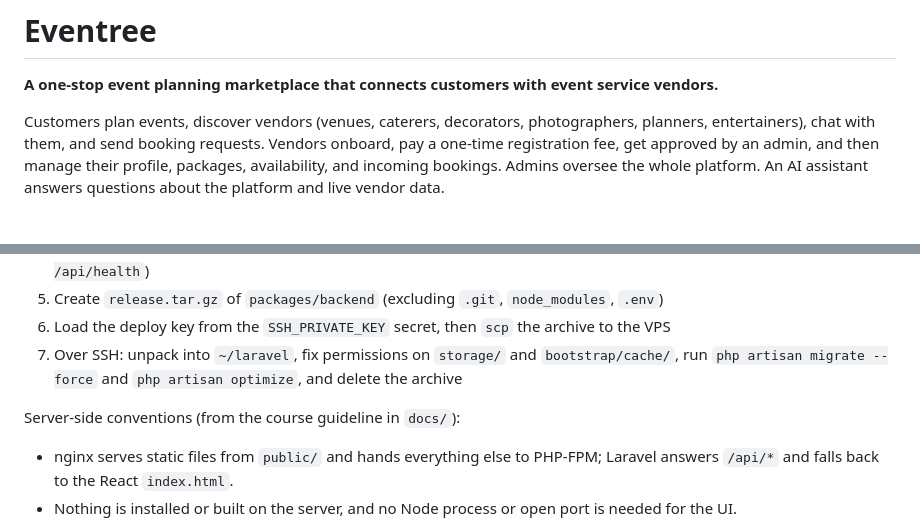
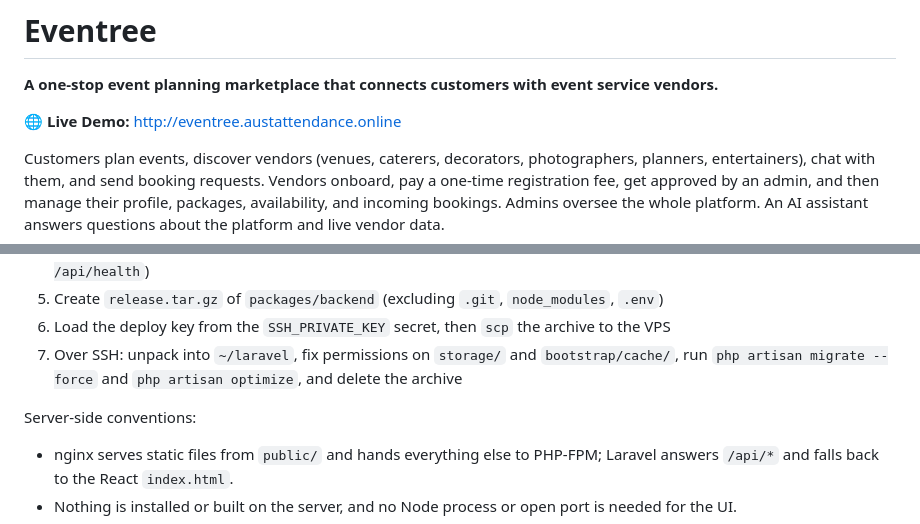
Before and after one commit to 0xAhnaf/Eventree, a Markdown page: README.md, 2 parts joined by grey strips. Rendered like a GitHub page; blank space fills up the shorter version.

```diff
--- a/README.md
+++ b/README.md
@@ -1,6 +1,8 @@
 # Eventree
 
 **A one-stop event planning marketplace that connects customers with event service vendors.**
+
+🌐 **Live Demo:** http://eventree.austattendance.online
 
 Customers plan events, discover vendors (venues, caterers, decorators, photographers, planners, entertainers), chat with them, and send booking requests. Vendors onboard, pay a one-time registration fee, get approved by an admin, and then manage their profile, packages, availability, and incoming bookings. Admins oversee the whole platform. An AI assistant answers questions about the platform and live vendor data.
 
@@ -537,7 +539,7 @@ Pushes to **`main`** (or a manual `workflow_dispatch`) trigger `.github/workflow
 6. Load the deploy key from the `SSH_PRIVATE_KEY` secret, then `scp` the archive to the VPS
 7. Over SSH: unpack into `~/laravel`, fix permissions on `storage/` and `bootstrap/cache/`, run `php artisan migrate --force` and `php artisan optimize`, and delete the archive
 
-Server-side conventions (from the course guideline in `docs/`):
+Server-side conventions:
 - nginx serves static files from `public/` and hands everything else to PHP-FPM; Laravel answers `/api/*` and falls back to the React `index.html`.
 - Nothing is installed or built on the server, and no Node process or open port is needed for the UI.
 - The production `.env` is created **once, by hand, on the server** and is never touched by the pipeline. After editing it, run `php artisan optimize`.
```
